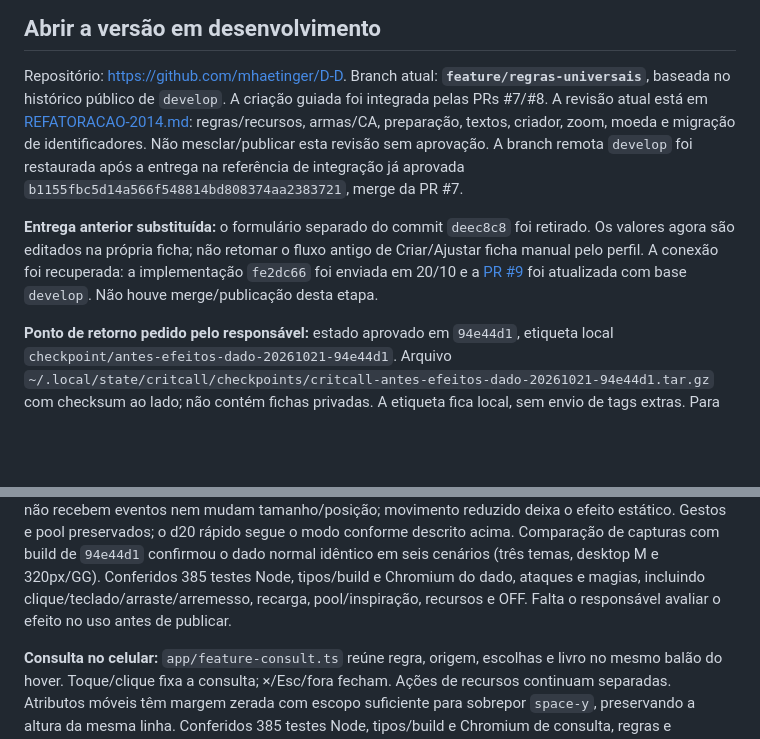
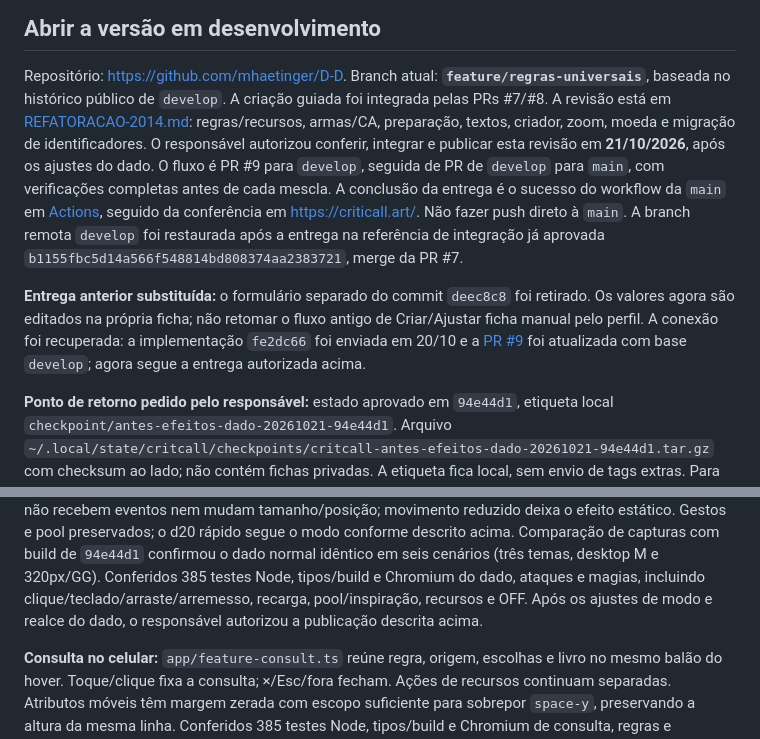
Before and after one commit to mhaetinger/D-D, a Markdown page: docs/RETOMADA.md, 2 parts joined by grey strips. Drawn GitHub-style; blank space fills up the shorter version.

Commit message:
Registra a entrega de 21 de outubro autorizada para publicação

```diff
--- a/docs/RETOMADA.md
+++ b/docs/RETOMADA.md
@@ -8,10 +8,16 @@ histórico da conversa. Leia também `AGENTS.md`, `README.md`, `CHANGELOG.md` e
 
 Repositório: https://github.com/mhaetinger/D-D.
 Branch atual: **`feature/regras-universais`**, baseada no histórico público de `develop`.
-A criação guiada foi integrada pelas PRs #7/#8. A revisão atual está em
+A criação guiada foi integrada pelas PRs #7/#8. A revisão está em
 [REFATORACAO-2014.md](REFATORACAO-2014.md): regras/recursos, armas/CA,
 preparação, textos, criador, zoom, moeda e migração de identificadores.
-Não mesclar/publicar esta revisão sem aprovação. A branch remota `develop`
+O responsável autorizou conferir, integrar e publicar esta revisão em
+**21/10/2026**, após os ajustes do dado. O fluxo é PR #9 para `develop`, seguida
+de PR de `develop` para `main`, com verificações completas antes de cada mescla.
+A conclusão da entrega é o sucesso do workflow da `main` em
+[Actions](https://github.com/mhaetinger/D-D/actions), seguido da conferência em
+https://criticall.art/. Não fazer push direto à `main`.
+A branch remota `develop`
 foi restaurada após a entrega na referência de integração já aprovada
 `b1155fbc5d14a566f548814bd808374aa2383721`, merge da PR #7.
 
@@ -19,7 +25,7 @@ foi restaurada após a entrega na referência de integração já aprovada
 foi retirado. Os valores agora são editados na própria ficha; não retomar o
 fluxo antigo de Criar/Ajustar ficha manual pelo perfil. A conexão foi recuperada:
 a implementação `fe2dc66` foi enviada em 20/10 e a [PR #9](https://github.com/mhaetinger/D-D/pull/9)
-foi atualizada com base `develop`. Não houve merge/publicação desta etapa.
+foi atualizada com base `develop`; agora segue a entrega autorizada acima.
 
 **Ponto de retorno pedido pelo responsável:** estado aprovado em `94e44d1`,
 etiqueta local `checkpoint/antes-efeitos-dado-20261021-94e44d1`. Arquivo
@@ -54,8 +60,8 @@ pool preservados; o d20 rápido segue o modo conforme descrito acima. Comparaç
 de capturas com build de `94e44d1` confirmou o dado normal idêntico em seis cenários (três temas,
 desktop M e 320px/GG). Conferidos 385 testes Node, tipos/build e Chromium do
 dado, ataques e magias, incluindo clique/teclado/arraste/arremesso, recarga,
-pool/inspiração, recursos e OFF. Falta o
-responsável avaliar o efeito no uso antes de publicar.
+pool/inspiração, recursos e OFF. Após os ajustes de modo e realce do dado,
+o responsável autorizou a publicação descrita acima.
 
 **Consulta no celular:** `app/feature-consult.ts` reúne regra, origem, escolhas
 e livro no mesmo balão do hover. Toque/clique fixa a consulta; ×/Esc/fora fecham.
```
Also changed, not shown: CHANGELOG.md (+6 -0 lines), docs/REFATORACAO-2014.md (+4 -2 lines).
